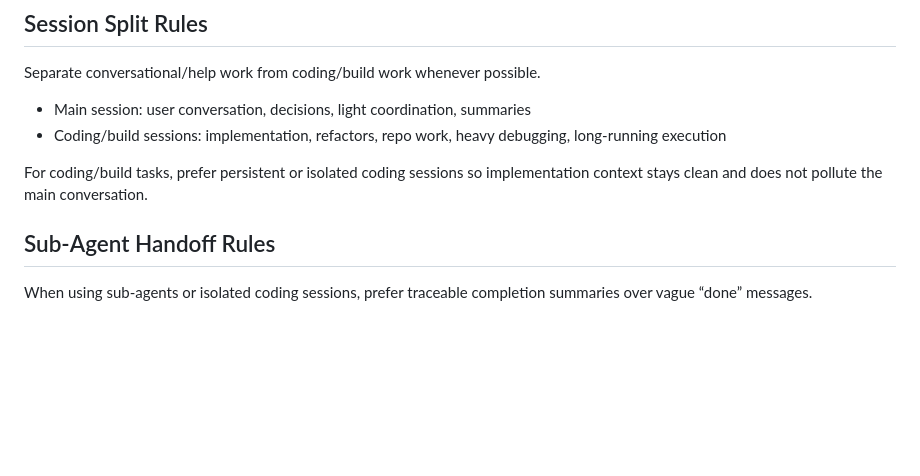
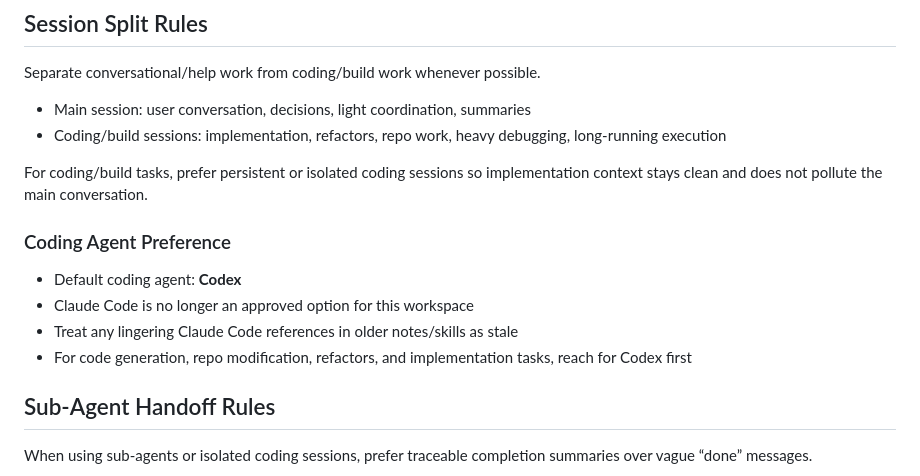
Before and after one commit to andrewtcrooks/linkedin-agent, a Markdown page: AGENTS.md, the part around the change. Drawn GitHub-style; blank space fills up the shorter version.

```diff
--- a/AGENTS.md
+++ b/AGENTS.md
@@ -128,6 +128,13 @@ Separate conversational/help work from coding/build work whenever possible.
 - Coding/build sessions: implementation, refactors, repo work, heavy debugging, long-running execution
 
 For coding/build tasks, prefer persistent or isolated coding sessions so implementation context stays clean and does not pollute the main conversation.
+
+### Coding Agent Preference
+
+- Default coding agent: **Codex**
+- Claude Code is no longer an approved option for this workspace
+- Treat any lingering Claude Code references in older notes/skills as stale
+- For code generation, repo modification, refactors, and implementation tasks, reach for Codex first
 
 ## Sub-Agent Handoff Rules
 
```
Also changed, not shown: TOOLS.md (+8 -0 lines).
